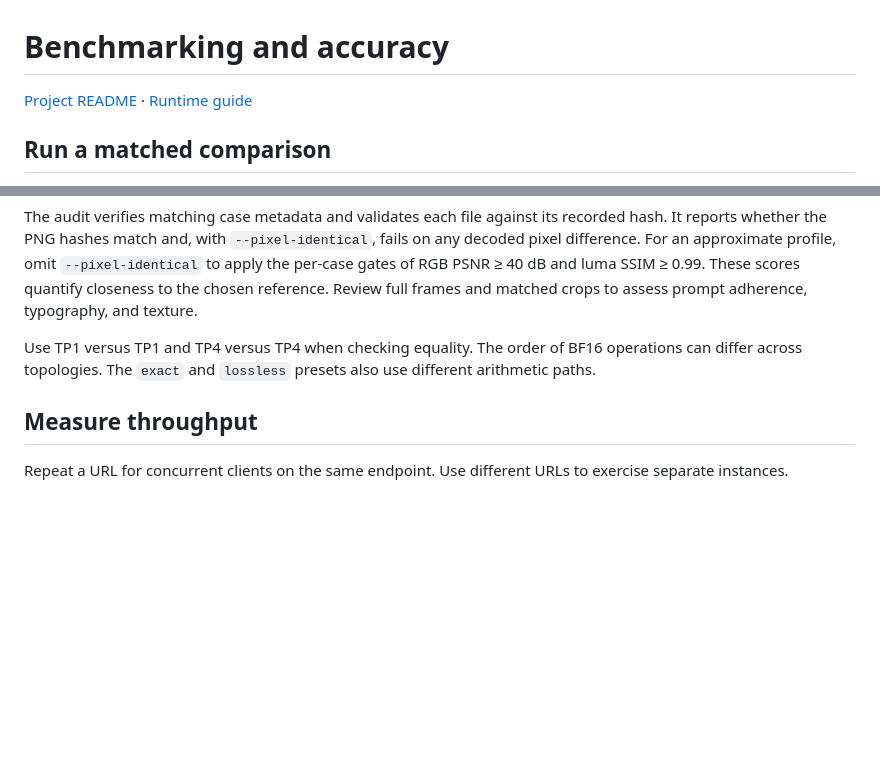
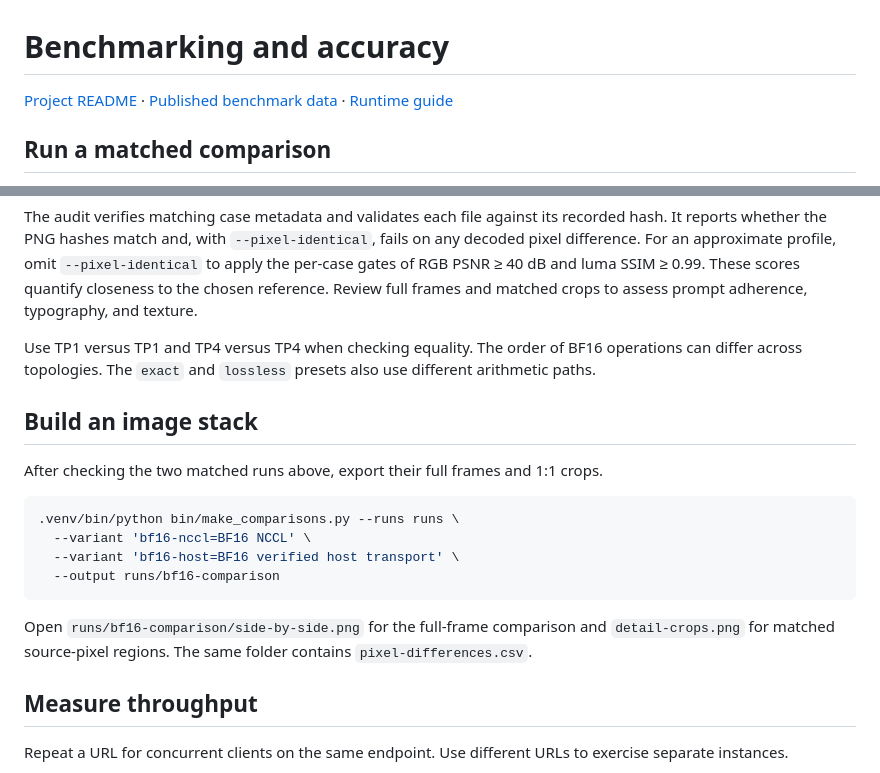
Before and after one commit to devin-lai/MiniMax-H3-Image-Accel, a Markdown page: docs/benchmarking.md, 2 parts joined by grey strips. Drawn GitHub-style; blank space fills up the shorter version.

````diff
--- a/docs/benchmarking.md
+++ b/docs/benchmarking.md
@@ -1,6 +1,6 @@
 # Benchmarking and accuracy
 
-[Project README](../README.md) · [Runtime guide](runtime.md)
+[Project README](../README.md) · [Published benchmark data](benchmarks/README.md) · [Runtime guide](runtime.md)
 
 ## Run a matched comparison
 
@@ -40,6 +40,19 @@ The audit verifies matching case metadata and validates each file against its re
 
 Use TP1 versus TP1 and TP4 versus TP4 when checking equality. The order of BF16 operations can differ across topologies. The `exact` and `lossless` presets also use different arithmetic paths.
 
+## Build an image stack
+
+After checking the two matched runs above, export their full frames and 1:1 crops.
+
+```bash
+.venv/bin/python bin/make_comparisons.py --runs runs \
+  --variant 'bf16-nccl=BF16 NCCL' \
+  --variant 'bf16-host=BF16 verified host transport' \
+  --output runs/bf16-comparison
+```
+
+Open `runs/bf16-comparison/side-by-side.png` for the full-frame comparison and `detail-crops.png` for matched source-pixel regions. The same folder contains `pixel-differences.csv`.
+
 ## Measure throughput
 
 Repeat a URL for concurrent clients on the same endpoint. Use different URLs to exercise separate instances.
````
Also changed, not shown: README.md (+12 -27 lines), docs/benchmarks/README.md (added, +24 -0 lines), docs/benchmarks/l20-accurate.png (added), docs/benchmarks/l20-fast.png (added), docs/benchmarks/rtx5090.png (added), docs/benchmarks/single-exact.png (added), docs/benchmarks/single-rtx5090.png (added), docs/benchmarks/throughput.png (added), 4 other files.
